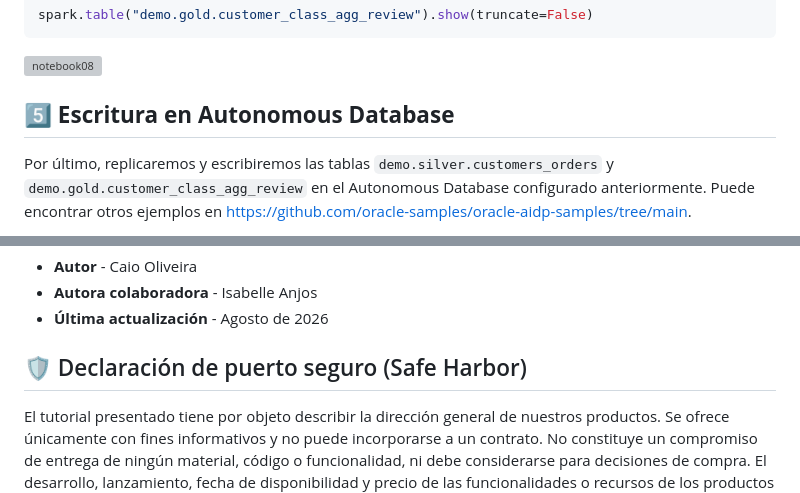
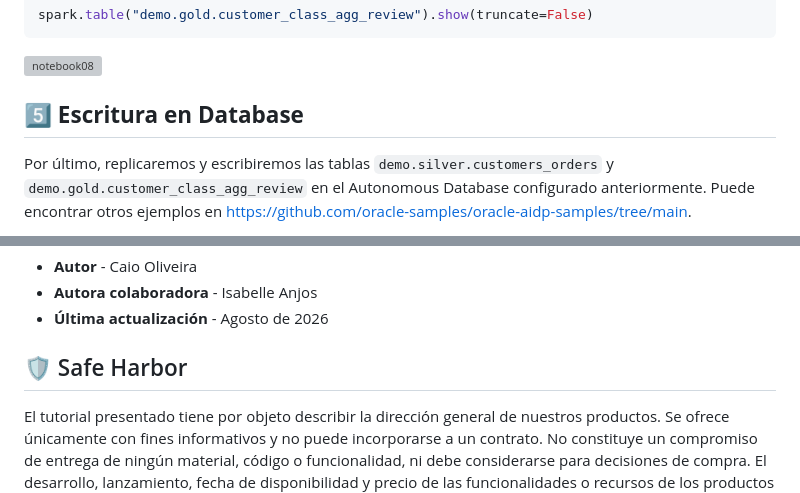
Before and after one commit to oracle-labs-ai/workshop-dataplatform-esp, a Markdown page: aidataplatform/aidataplatform.md, 2 parts joined by grey strips. GitHub-like rendering; grey boxes are pictures that could not be loaded.

Commit message:
Simplify AIDP navigation labels

````diff
--- a/aidataplatform/aidataplatform.md
+++ b/aidataplatform/aidataplatform.md
@@ -359,7 +359,7 @@ spark.table("demo.gold.customer_class_agg_review").show(truncate=False)
 ```
 ![notebook08](images/notebook08.png)
 
-## **5️⃣ Escritura en Autonomous Database**
+## **5️⃣ Escritura en Database**
 
 Por último, replicaremos y escribiremos las tablas `demo.silver.customers_orders` y `demo.gold.customer_class_agg_review` en el Autonomous Database configurado anteriormente. Puede encontrar otros ejemplos en https://github.com/oracle-samples/oracle-aidp-samples/tree/main.
 
@@ -525,7 +525,7 @@ En métricas puede obtener una vista general del entorno.
 - **Autora colaboradora** - Isabelle Anjos
 - **Última actualización** - Agosto de 2026
 
-## 🛡️ Declaración de puerto seguro (Safe Harbor)
+## 🛡️ Safe Harbor
 
 El tutorial presentado tiene por objeto describir la dirección general de nuestros productos. Se ofrece únicamente con fines informativos y no puede incorporarse a un contrato. No constituye un compromiso de entrega de ningún material, código o funcionalidad, ni debe considerarse para decisiones de compra. El desarrollo, lanzamiento, fecha de disponibilidad y precio de las funcionalidades o recursos de los productos Oracle descritos están sujetos a cambios y son de exclusiva discreción de Oracle Corporation.
 
````
